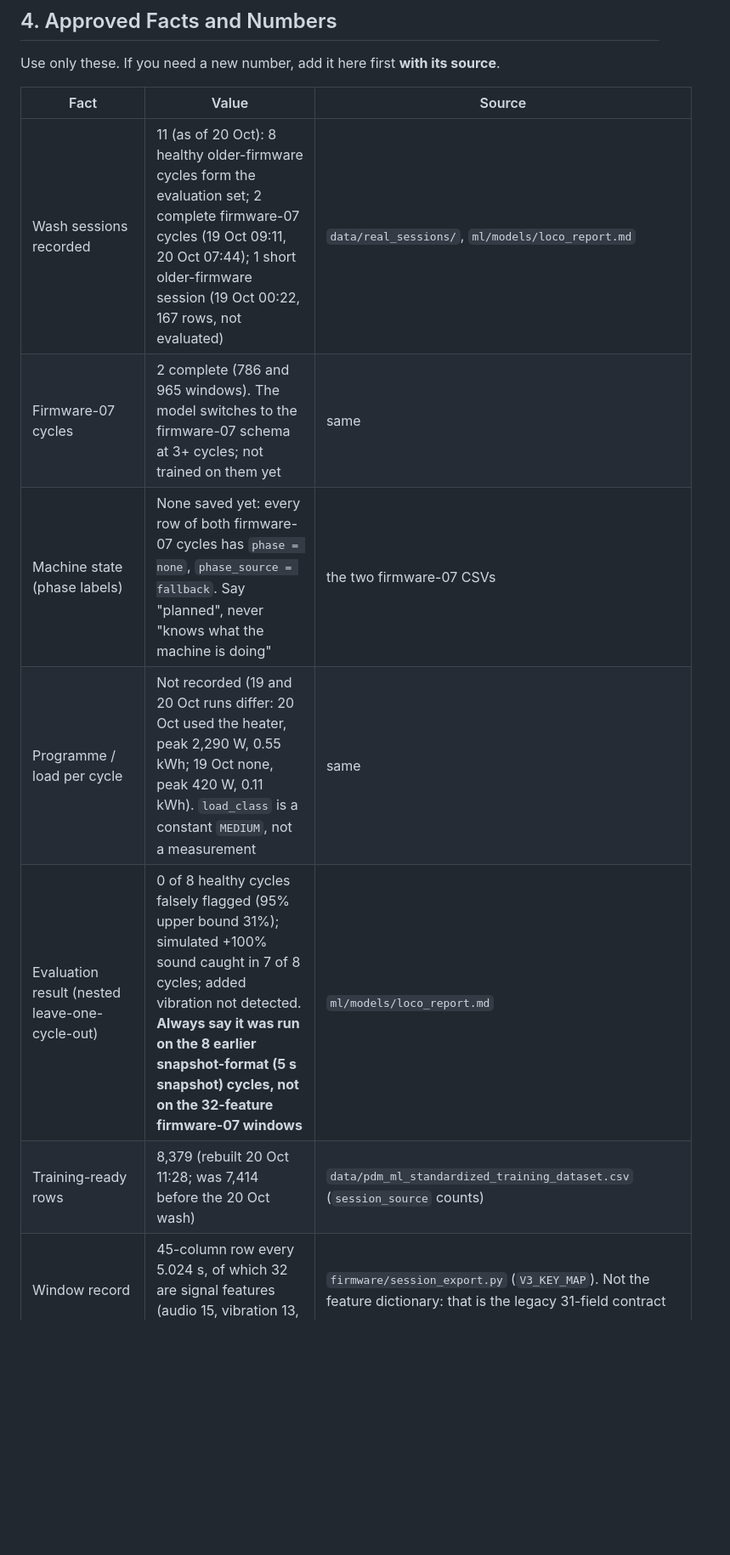
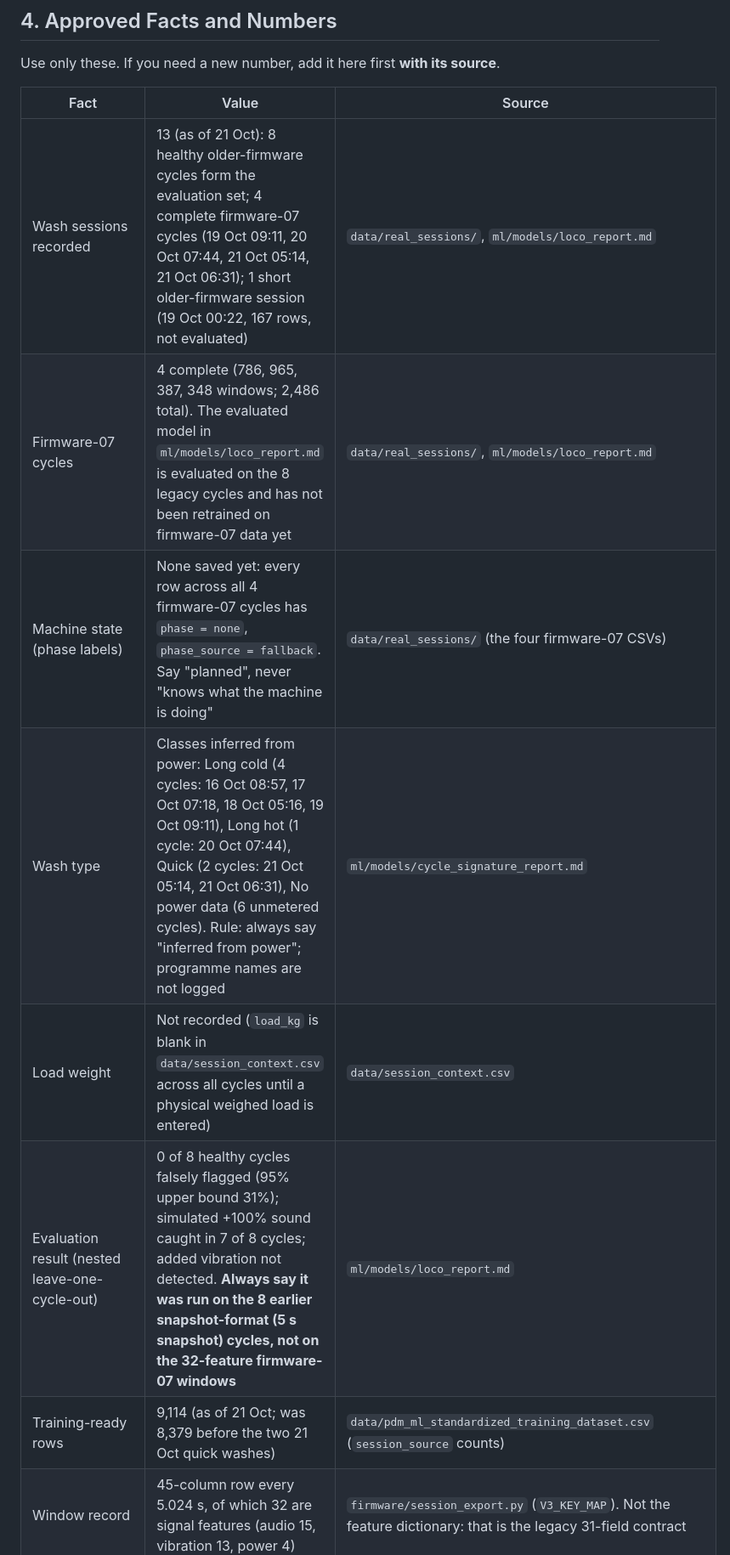
Before and after one commit to adamdanishj30/washer-pdm, a Markdown page: docs/proposals/PROPOSAL_WRITING_GUIDE.md, the part around one of its changes. Shown at 85% size. Rendered like a GitHub page; blank space fills up the shorter version.

```diff
--- a/docs/proposals/PROPOSAL_WRITING_GUIDE.md
+++ b/docs/proposals/PROPOSAL_WRITING_GUIDE.md
@@ -75,12 +75,13 @@ Use only these. If you need a new number, add it here first **with its source**.
 
 | Fact | Value | Source |
 |---|---|---|
-| Wash sessions recorded | 11 (as of 20 Oct): 8 healthy older-firmware cycles form the evaluation set; 2 complete firmware-07 cycles (19 Oct 09:11, 20 Oct 07:44); 1 short older-firmware session (19 Oct 00:22, 167 rows, not evaluated) | `data/real_sessions/`, `ml/models/loco_report.md` |
-| Firmware-07 cycles | 2 complete (786 and 965 windows). The model switches to the firmware-07 schema at 3+ cycles; not trained on them yet | same |
-| Machine state (phase labels) | None saved yet: every row of both firmware-07 cycles has `phase = none`, `phase_source = fallback`. Say "planned", never "knows what the machine is doing" | the two firmware-07 CSVs |
-| Programme / load per cycle | Not recorded (19 and 20 Oct runs differ: 20 Oct used the heater, peak 2,290 W, 0.55 kWh; 19 Oct none, peak 420 W, 0.11 kWh). `load_class` is a constant `MEDIUM`, not a measurement | same |
+| Wash sessions recorded | 13 (as of 21 Oct): 8 healthy older-firmware cycles form the evaluation set; 4 complete firmware-07 cycles (19 Oct 09:11, 20 Oct 07:44, 21 Oct 05:14, 21 Oct 06:31); 1 short older-firmware session (19 Oct 00:22, 167 rows, not evaluated) | `data/real_sessions/`, `ml/models/loco_report.md` |
+| Firmware-07 cycles | 4 complete (786, 965, 387, 348 windows; 2,486 total). The evaluated model in `ml/models/loco_report.md` is evaluated on the 8 legacy cycles and has not been retrained on firmware-07 data yet | `data/real_sessions/`, `ml/models/loco_report.md` |
+| Machine state (phase labels) | None saved yet: every row across all 4 firmware-07 cycles has `phase = none`, `phase_source = fallback`. Say "planned", never "knows what the machine is doing" | `data/real_sessions/` (the four firmware-07 CSVs) |
+| Wash type | Classes inferred from power: Long cold (4 cycles: 16 Oct 08:57, 17 Oct 07:18, 18 Oct 05:16, 19 Oct 09:11), Long hot (1 cycle: 20 Oct 07:44), Quick (2 cycles: 21 Oct 05:14, 21 Oct 06:31), No power data (6 unmetered cycles). Rule: always say "inferred from power"; programme names are not logged | `ml/models/cycle_signature_report.md` |
+| Load weight | Not recorded (`load_kg` is blank in `data/session_context.csv` across all cycles until a physical weighed load is entered) | `data/session_context.csv` |
 | Evaluation result (nested leave-one-cycle-out) | 0 of 8 healthy cycles falsely flagged (95% upper bound 31%); simulated +100% sound caught in 7 of 8 cycles; added vibration not detected. **Always say it was run on the 8 earlier snapshot-format (5 s snapshot) cycles, not on the 32-feature firmware-07 windows** | `ml/models/loco_report.md` |
-| Training-ready rows | 8,379 (rebuilt 20 Oct 11:28; was 7,414 before the 20 Oct wash) | `data/pdm_ml_standardized_training_dataset.csv` (`session_source` counts) |
+| Training-ready rows | 9,114 (as of 21 Oct; was 8,379 before the two 21 Oct quick washes) | `data/pdm_ml_standardized_training_dataset.csv` (`session_source` counts) |
 | Window record | 45-column row every 5.024 s, of which 32 are signal features (audio 15, vibration 13, power 4) | `firmware/session_export.py` (`V3_KEY_MAP`). Not the feature dictionary: that is the legacy 31-field contract |
 | Vibration sensor | MPU-6050, 200 Hz, ±16 g | `INVARIANTS_DO_NOT_CHANGE.md` §2 |
 | Microphone | INMP441, 16 kHz | same |
```
Also changed, not shown: other parts of docs/proposals/PROPOSAL_WRITING_GUIDE.md (+11 -10 lines), docs/handoffs/current_state_and_scale_up_handoff.md (+2 -2 lines).
